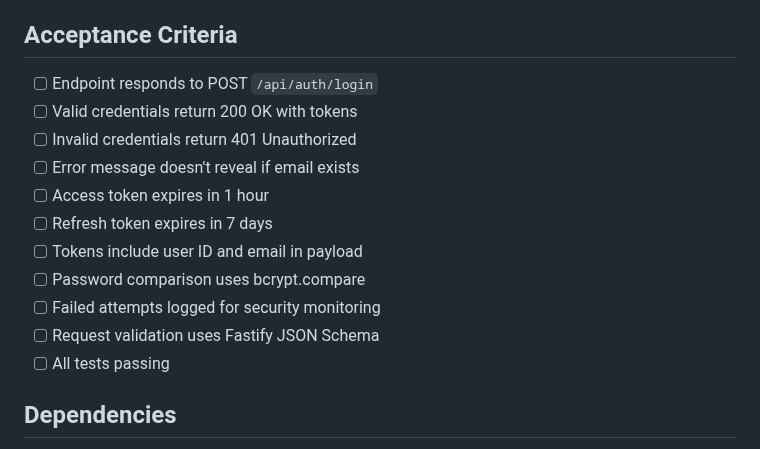
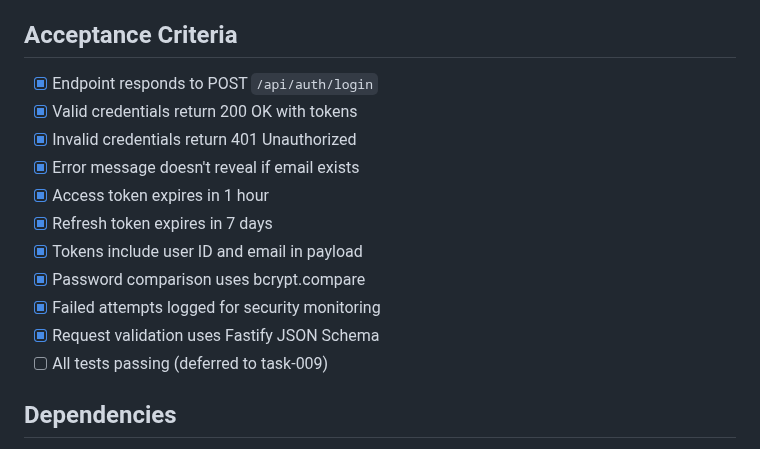
Before and after one commit to tidemann/st44-home, a Markdown page: tasks/items/task-003-login-api-endpoint.md, the part around the change. Drawn GitHub-style.

Commit message:
docs: check off acceptance criteria for task-003

```diff
--- a/tasks/items/task-003-login-api-endpoint.md
+++ b/tasks/items/task-003-login-api-endpoint.md
@@ -28,17 +28,17 @@ Create a secure login endpoint that authenticates users with email/password, gen
 - Return same error for invalid email or password (security best practice)
 
 ## Acceptance Criteria
-- [ ] Endpoint responds to POST `/api/auth/login`
-- [ ] Valid credentials return 200 OK with tokens
-- [ ] Invalid credentials return 401 Unauthorized
-- [ ] Error message doesn't reveal if email exists
-- [ ] Access token expires in 1 hour
-- [ ] Refresh token expires in 7 days
-- [ ] Tokens include user ID and email in payload
-- [ ] Password comparison uses bcrypt.compare
-- [ ] Failed attempts logged for security monitoring
-- [ ] Request validation uses Fastify JSON Schema
-- [ ] All tests passing
+- [x] Endpoint responds to POST `/api/auth/login`
+- [x] Valid credentials return 200 OK with tokens
+- [x] Invalid credentials return 401 Unauthorized
+- [x] Error message doesn't reveal if email exists
+- [x] Access token expires in 1 hour
+- [x] Refresh token expires in 7 days
+- [x] Tokens include user ID and email in payload
+- [x] Password comparison uses bcrypt.compare
+- [x] Failed attempts logged for security monitoring
+- [x] Request validation uses Fastify JSON Schema
+- [ ] All tests passing (deferred to task-009)
 
 ## Dependencies
 - task-001: Users table must exist
```
